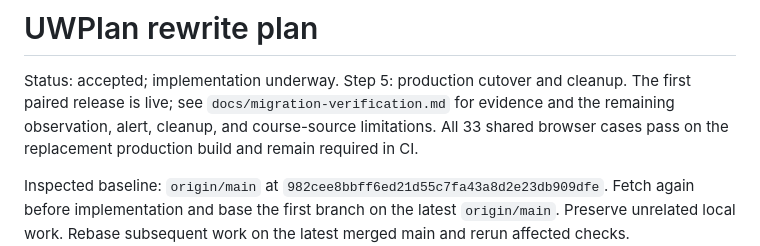
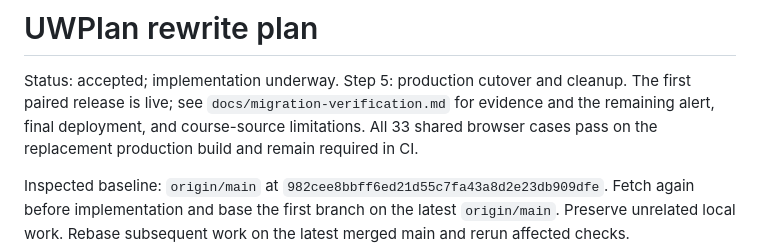
Before and after one commit to pl3lee/uwplan, a Markdown page: docs/rewrite-plan.md, the part around the change. Drawn GitHub-style.

```diff
--- a/docs/rewrite-plan.md
+++ b/docs/rewrite-plan.md
@@ -2,7 +2,7 @@
 
 Status: accepted; implementation underway. Step 5: production cutover and cleanup.
 The first paired release is live; see `docs/migration-verification.md` for evidence
-and the remaining observation, alert, cleanup, and course-source limitations.
+and the remaining alert, final deployment, and course-source limitations.
 All 33 shared browser cases pass on the replacement production build and remain required in CI.
 
 Inspected baseline: `origin/main` at `982cee8bbff6ed21d55c7fa43a8d2e23db909dfe`.
```
Also changed, not shown: docs/behavior-parity.md (+1 -1 lines), docs/migration-verification.md (+8 -3 lines).
